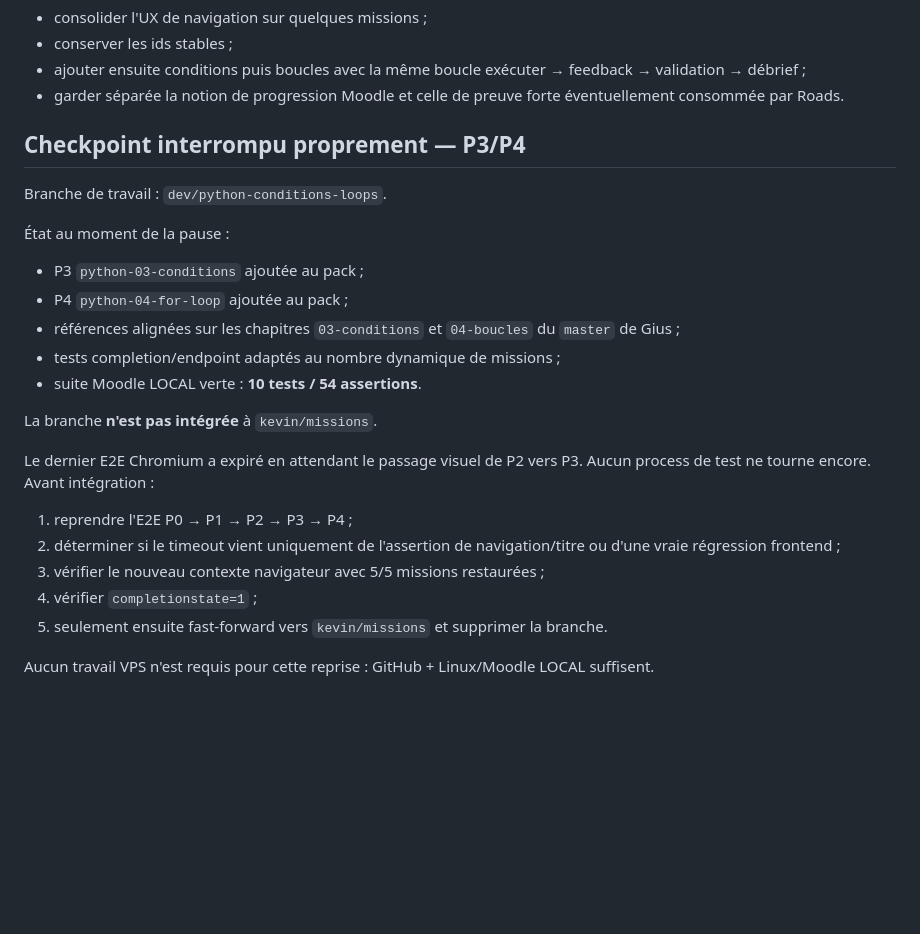
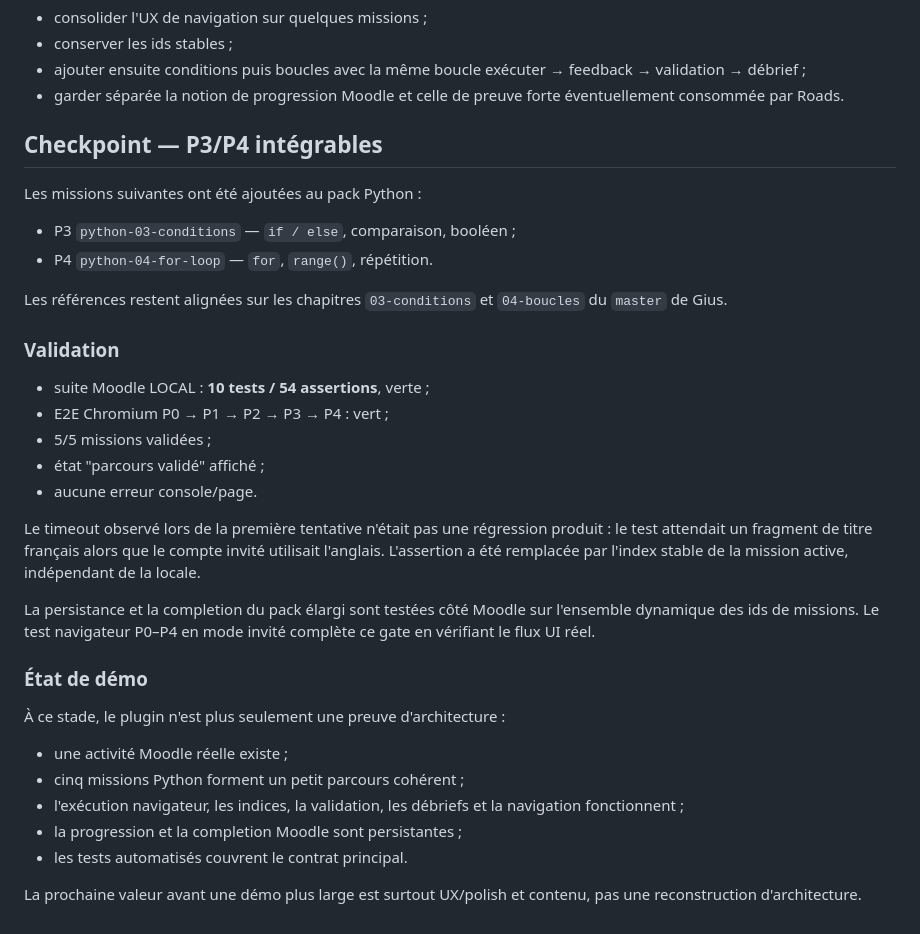
Before and after one commit to giusmili/cours-python, a Markdown page: docs/terrain-de-jeu/09_plugin_moodle_v0.md, the part around the change. Rendered like a GitHub page; blank space fills up the shorter version.

Commit message:
docs: valider P3/P4 et le statut de démo

```diff
--- a/docs/terrain-de-jeu/09_plugin_moodle_v0.md
+++ b/docs/terrain-de-jeu/09_plugin_moodle_v0.md
@@ -208,24 +208,33 @@ Le prochain ajout de contenu doit rester progressif. Avant d'ajouter des dizaine
 - ajouter ensuite conditions puis boucles avec la même boucle exécuter → feedback → validation → débrief ;
 - garder séparée la notion de progression Moodle et celle de preuve forte éventuellement consommée par Roads.
 
-## Checkpoint interrompu proprement — P3/P4
+## Checkpoint — P3/P4 intégrables
 
-Branche de travail : `dev/python-conditions-loops`.
+Les missions suivantes ont été ajoutées au pack Python :
+- P3 `python-03-conditions` — `if / else`, comparaison, booléen ;
+- P4 `python-04-for-loop` — `for`, `range()`, répétition.
 
-État au moment de la pause :
-- P3 `python-03-conditions` ajoutée au pack ;
-- P4 `python-04-for-loop` ajoutée au pack ;
-- références alignées sur les chapitres `03-conditions` et `04-boucles` du `master` de Gius ;
-- tests completion/endpoint adaptés au nombre dynamique de missions ;
-- suite Moodle LOCAL verte : **10 tests / 54 assertions**.
+Les références restent alignées sur les chapitres `03-conditions` et `04-boucles` du `master` de Gius.
 
-La branche **n'est pas intégrée** à `kevin/missions`.
+### Validation
 
-Le dernier E2E Chromium a expiré en attendant le passage visuel de P2 vers P3. Aucun process de test ne tourne encore. Avant intégration :
-1. reprendre l'E2E P0 → P1 → P2 → P3 → P4 ;
-2. déterminer si le timeout vient uniquement de l'assertion de navigation/titre ou d'une vraie régression frontend ;
-3. vérifier le nouveau contexte navigateur avec 5/5 missions restaurées ;
-4. vérifier `completionstate=1` ;
-5. seulement ensuite fast-forward vers `kevin/missions` et supprimer la branche.
+- suite Moodle LOCAL : **10 tests / 54 assertions**, verte ;
+- E2E Chromium P0 → P1 → P2 → P3 → P4 : vert ;
+- 5/5 missions validées ;
+- état "parcours validé" affiché ;
+- aucune erreur console/page.
 
-Aucun travail VPS n'est requis pour cette reprise : GitHub + Linux/Moodle LOCAL suffisent.
+Le timeout observé lors de la première tentative n'était pas une régression produit : le test attendait un fragment de titre français alors que le compte invité utilisait l'anglais. L'assertion a été remplacée par l'index stable de la mission active, indépendant de la locale.
+
+La persistance et la completion du pack élargi sont testées côté Moodle sur l'ensemble dynamique des ids de missions. Le test navigateur P0–P4 en mode invité complète ce gate en vérifiant le flux UI réel.
+
+### État de démo
+
+À ce stade, le plugin n'est plus seulement une preuve d'architecture :
+- une activité Moodle réelle existe ;
+- cinq missions Python forment un petit parcours cohérent ;
+- l'exécution navigateur, les indices, la validation, les débriefs et la navigation fonctionnent ;
+- la progression et la completion Moodle sont persistantes ;
+- les tests automatisés couvrent le contrat principal.
+
+La prochaine valeur avant une démo plus large est surtout UX/polish et contenu, pas une reconstruction d'architecture.
```
